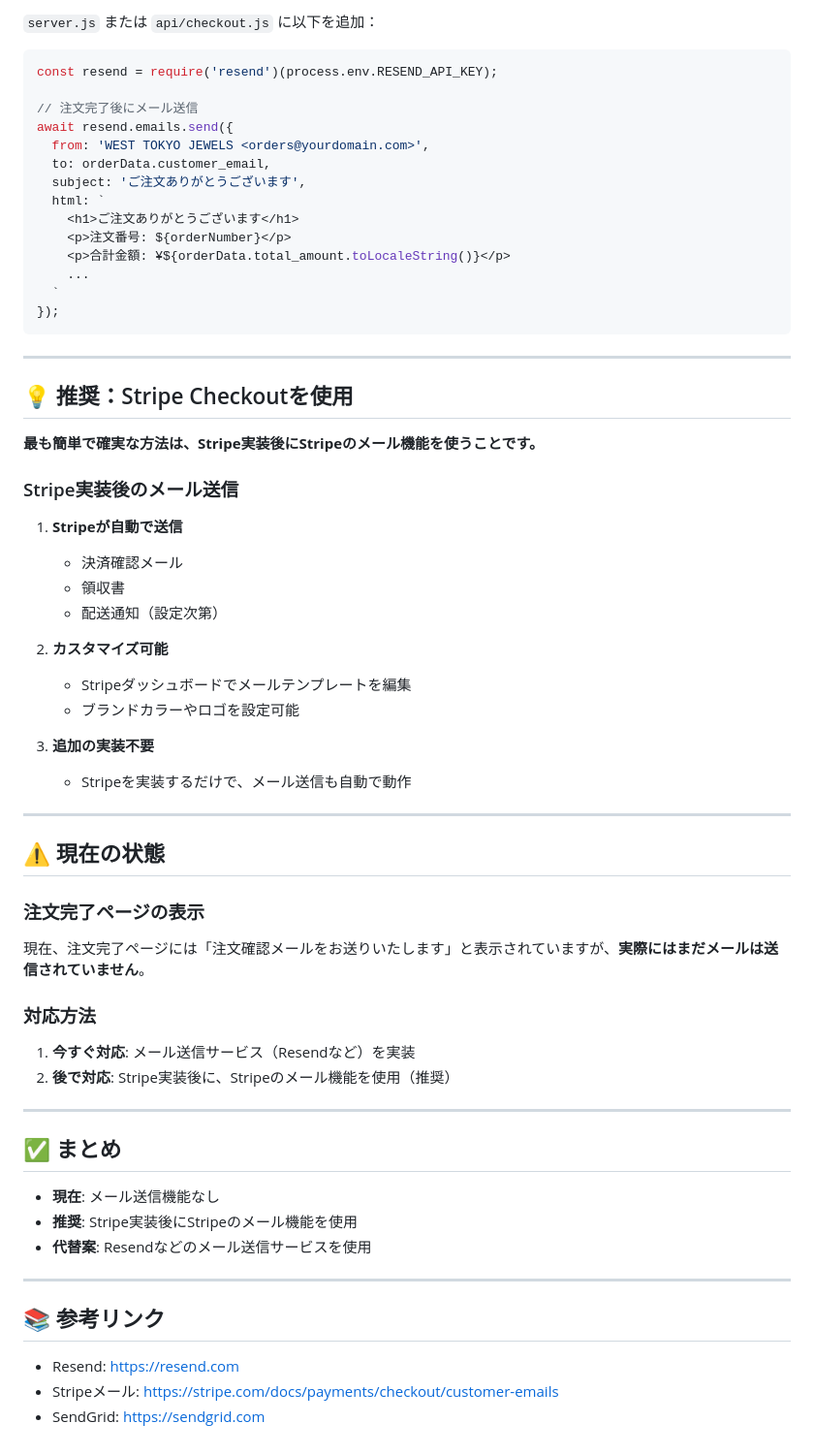
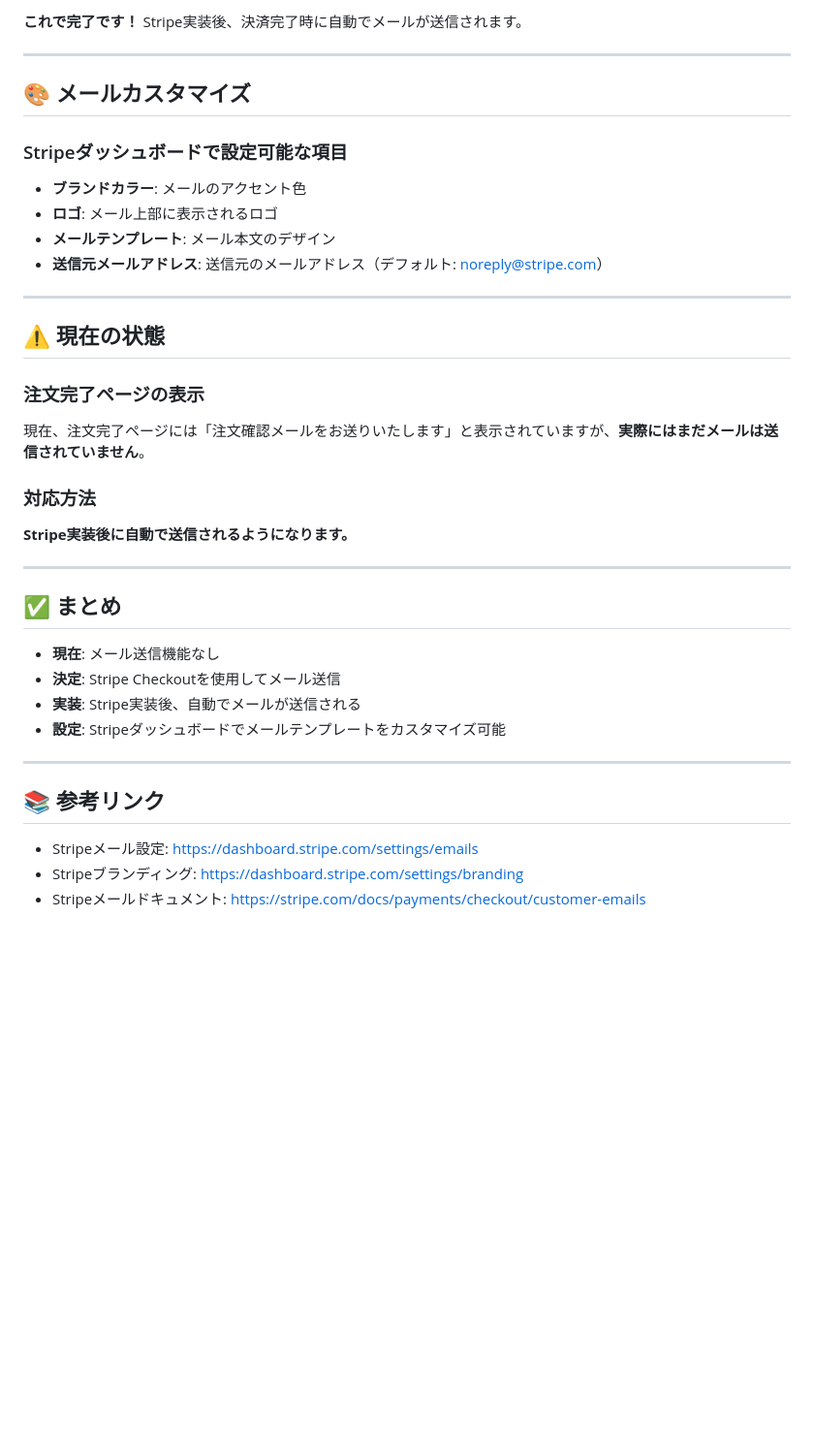
Before and after one commit to sakura1999126-lgtm/jewelry-ec, a Markdown page: EMAIL_SETUP.md, the part around one of its changes. Shown at 97% size. Rendered like a GitHub page; blank space fills up the shorter version.

````diff
--- a/EMAIL_SETUP.md
+++ b/EMAIL_SETUP.md
@@ -75,42 +63,16 @@
 
-`server.js` または `api/checkout.js` に以下を追加：
-
-```javascript
-const resend = require('resend')(process.env.RESEND_API_KEY);
-
-// 注文完了後にメール送信
-await resend.emails.send({
-  from: 'WEST TOKYO JEWELS <orders@yourdomain.com>',
-  to: orderData.customer_email,
-  subject: 'ご注文ありがとうございます',
-  html: `
-    <h1>ご注文ありがとうございます</h1>
-    <p>注文番号: ${orderNumber}</p>
-    <p>合計金額: ¥${orderData.total_amount.toLocaleString()}</p>
-    ...
-  `
-});
-```
+**これで完了です！** Stripe実装後、決済完了時に自動でメールが送信されます。
 
 ---
 
-## 💡 推奨：Stripe Checkoutを使用
+## 🎨 メールカスタマイズ
 
-**最も簡単で確実な方法は、Stripe実装後にStripeのメール機能を使うことです。**
+### Stripeダッシュボードで設定可能な項目
 
-### Stripe実装後のメール送信
-
-1. **Stripeが自動で送信**
-   - 決済確認メール
-   - 領収書
-   - 配送通知（設定次第）
-
-2. **カスタマイズ可能**
-   - Stripeダッシュボードでメールテンプレートを編集
-   - ブランドカラーやロゴを設定可能
-
-3. **追加の実装不要**
-   - Stripeを実装するだけで、メール送信も自動で動作
+- **ブランドカラー**: メールのアクセント色
+- **ロゴ**: メール上部に表示されるロゴ
+- **メールテンプレート**: メール本文のデザイン
+- **送信元メールアドレス**: 送信元のメールアドレス（デフォルト: noreply@stripe.com）
 
 ---
 
@@ -122,21 +84,21 @@ await resend.emails.send({
 
 ### 対応方法
 
-1. **今すぐ対応**: メール送信サービス（Resendなど）を実装
-2. **後で対応**: Stripe実装後に、Stripeのメール機能を使用（推奨）
+**Stripe実装後に自動で送信されるようになります。**
 
 ---
 
 ## ✅ まとめ
 
 - **現在**: メール送信機能なし
-- **推奨**: Stripe実装後にStripeのメール機能を使用
-- **代替案**: Resendなどのメール送信サービスを使用
+- **決定**: Stripe Checkoutを使用してメール送信
+- **実装**: Stripe実装後、自動でメールが送信される
+- **設定**: Stripeダッシュボードでメールテンプレートをカスタマイズ可能
 
 ---
 
 ## 📚 参考リンク
 
-- Resend: https://resend.com
-- Stripeメール: https://stripe.com/docs/payments/checkout/customer-emails
-- SendGrid: https://sendgrid.com
+- Stripeメール設定: https://dashboard.stripe.com/settings/emails
+- Stripeブランディング: https://dashboard.stripe.com/settings/branding
+- Stripeメールドキュメント: https://stripe.com/docs/payments/checkout/customer-emails
````
Also changed, not shown: other parts of EMAIL_SETUP.md (+34 -46 lines).
